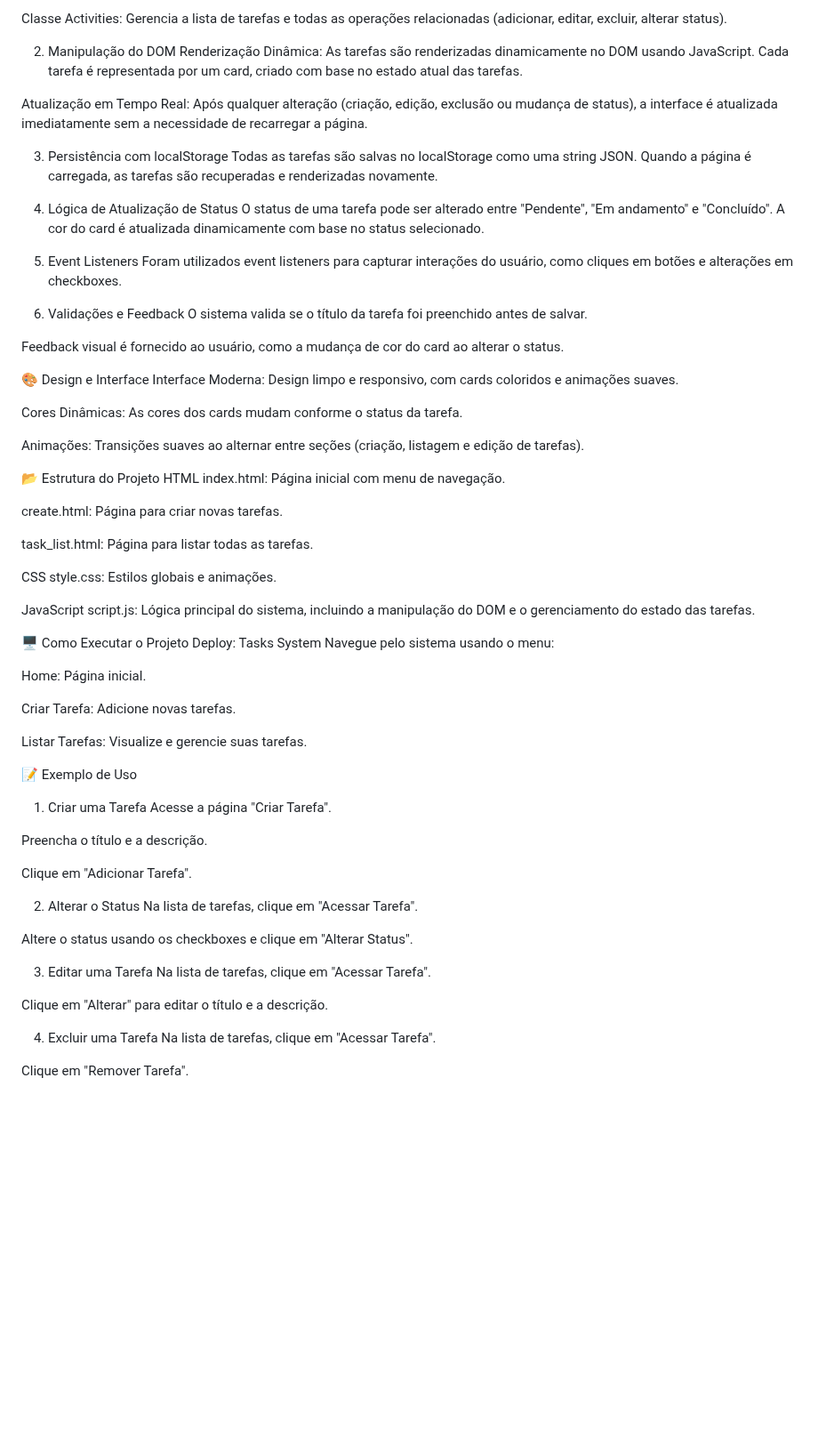
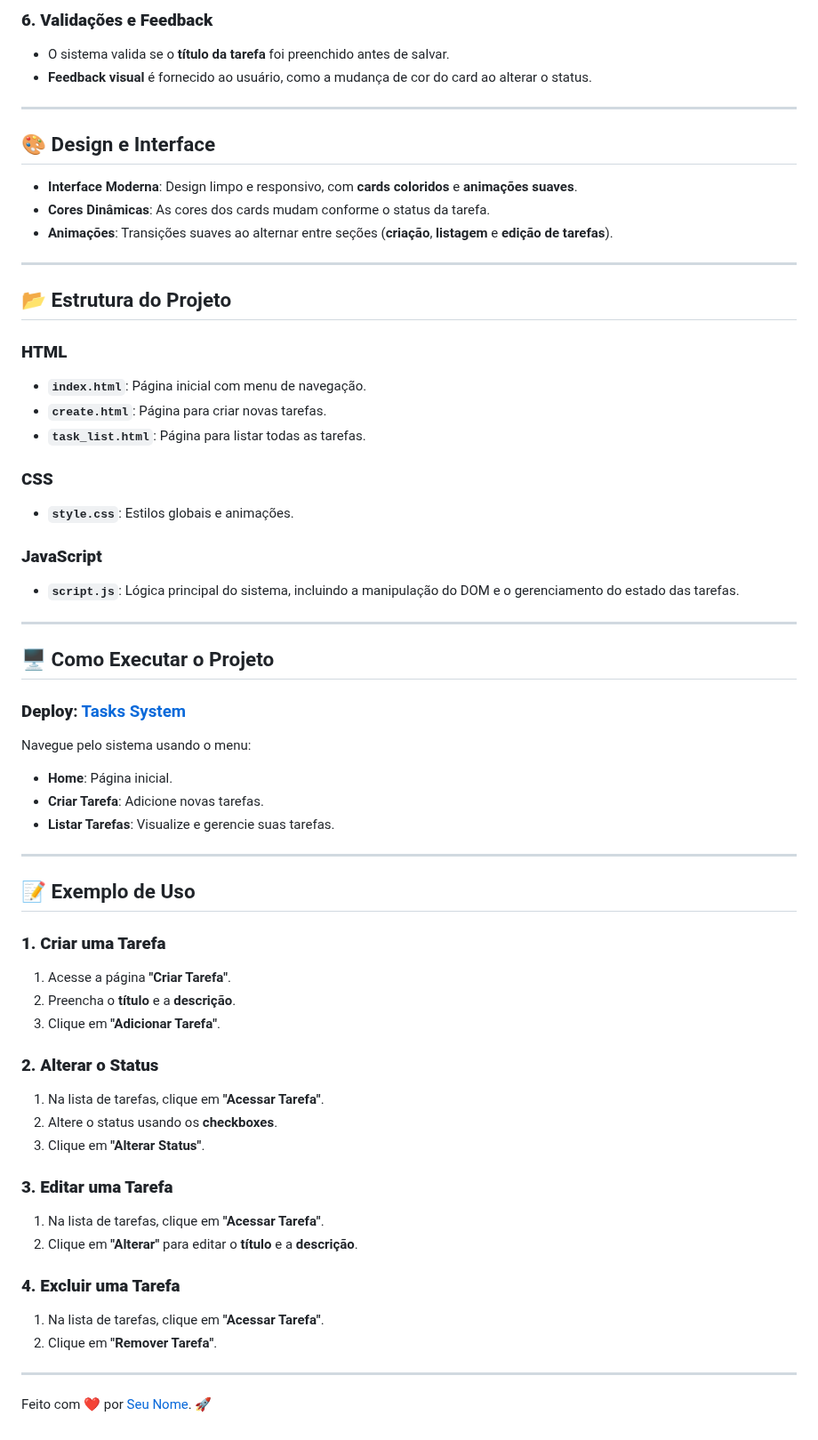
Before and after one commit to Vinirapi64/Tasks, a Markdown page: README.md, the part around one of its changes. Shown at 89% size. GitHub-like rendering; blank space fills up the shorter version.

```diff
--- a/README.md
+++ b/README.md
@@ -53,75 +66,65 @@ Classe Task: Representa uma tarefa com propriedades como title, description e st
 
-Classe Activities: Gerencia a lista de tarefas e todas as operações relacionadas (adicionar, editar, excluir, alterar status).
+### **6. Validações e Feedback**
+- O sistema valida se o **título da tarefa** foi preenchido antes de salvar.
+- **Feedback visual** é fornecido ao usuário, como a mudança de cor do card ao alterar o status.
 
-2. Manipulação do DOM
-Renderização Dinâmica: As tarefas são renderizadas dinamicamente no DOM usando JavaScript. Cada tarefa é representada por um card, criado com base no estado atual das tarefas.
+---
 
-Atualização em Tempo Real: Após qualquer alteração (criação, edição, exclusão ou mudança de status), a interface é atualizada imediatamente sem a necessidade de recarregar a página.
+## 🎨 Design e Interface
 
-3. Persistência com localStorage
-Todas as tarefas são salvas no localStorage como uma string JSON. Quando a página é carregada, as tarefas são recuperadas e renderizadas novamente.
+- **Interface Moderna**: Design limpo e responsivo, com **cards coloridos** e **animações suaves**.
+- **Cores Dinâmicas**: As cores dos cards mudam conforme o status da tarefa.
+- **Animações**: Transições suaves ao alternar entre seções (**criação**, **listagem** e **edição de tarefas**).
 
-4. Lógica de Atualização de Status
-O status de uma tarefa pode ser alterado entre "Pendente", "Em andamento" e "Concluído". A cor do card é atualizada dinamicamente com base no status selecionado.
+---
 
-5. Event Listeners
-Foram utilizados event listeners para capturar interações do usuário, como cliques em botões e alterações em checkboxes.
+## 📂 Estrutura do Projeto
 
-6. Validações e Feedback
-O sistema valida se o título da tarefa foi preenchido antes de salvar.
+### **HTML**
+- **`index.html`**: Página inicial com menu de navegação.
+- **`create.html`**: Página para criar novas tarefas.
+- **`task_list.html`**: Página para listar todas as tarefas.
 
-Feedback visual é fornecido ao usuário, como a mudança de cor do card ao alterar o status.
+### **CSS**
+- **`style.css`**: Estilos globais e animações.
 
-🎨 Design e Interface
-Interface Moderna: Design limpo e responsivo, com cards coloridos e animações suaves.
+### **JavaScript**
+- **`script.js`**: Lógica principal do sistema, incluindo a manipulação do DOM e o gerenciamento do estado das tarefas.
 
-Cores Dinâmicas: As cores dos cards mudam conforme o status da tarefa.
+---
 
-Animações: Transições suaves ao alternar entre seções (criação, listagem e edição de tarefas).
+## 🖥️ Como Executar o Projeto
 
-📂 Estrutura do Projeto
-HTML
-index.html: Página inicial com menu de navegação.
+### **Deploy**: [Tasks System](https://tasks-one-pi.vercel.app/task_list.html)
 
-create.html: Página para criar novas tarefas.
+Navegue pelo sistema usando o menu:
+- **Home**: Página inicial.
+- **Criar Tarefa**: Adicione novas tarefas.
+- **Listar Tarefas**: Visualize e gerencie suas tarefas.
 
-task_list.html: Página para listar todas as tarefas.
+---
 
-CSS
-style.css: Estilos globais e animações.
+## 📝 Exemplo de Uso
 
-JavaScript
-script.js: Lógica principal do sistema, incluindo a manipulação do DOM e o gerenciamento do estado das tarefas.
+### **1. Criar uma Tarefa**
+1. Acesse a página **"Criar Tarefa"**.
+2. Preencha o **título** e a **descrição**.
+3. Clique em **"Adicionar Tarefa"**.
 
-🖥️ Como Executar o Projeto
-Deploy: Tasks System
-Navegue pelo sistema usando o menu:
+### **2. Alterar o Status**
+1. Na lista de tarefas, clique em **"Acessar Tarefa"**.
+2. Altere o status usando os **checkboxes**.
+3. Clique em **"Alterar Status"**.
 
-Home: Página inicial.
+### **3. Editar uma Tarefa**
+1. Na lista de tarefas, clique em **"Acessar Tarefa"**.
+2. Clique em **"Alterar"** para editar o **título** e a **descrição**.
 
-Criar Tarefa: Adicione novas tarefas.
+### **4. Excluir uma Tarefa**
+1. Na lista de tarefas, clique em **"Acessar Tarefa"**.
+2. Clique em **"Remover Tarefa"**.
 
-Listar Tarefas: Visualize e gerencie suas tarefas.
+---
 
-📝 Exemplo de Uso
-1. Criar uma Tarefa
-Acesse a página "Criar Tarefa".
 
-Preencha o título e a descrição.
-
-Clique em "Adicionar Tarefa".
-
-2. Alterar o Status
-Na lista de tarefas, clique em "Acessar Tarefa".
-
-Altere o status usando os checkboxes e clique em "Alterar Status".
-
-3. Editar uma Tarefa
-Na lista de tarefas, clique em "Acessar Tarefa".
-
-Clique em "Alterar" para editar o título e a descrição.
-
-4. Excluir uma Tarefa
-Na lista de tarefas, clique em "Acessar Tarefa".
-
-Clique em "Remover Tarefa".
+Feito com ❤️ por [Seu Nome](https://github.com/seu-usuario). 🚀
```
Also changed, not shown: other parts of README.md (+45 -32 lines).
